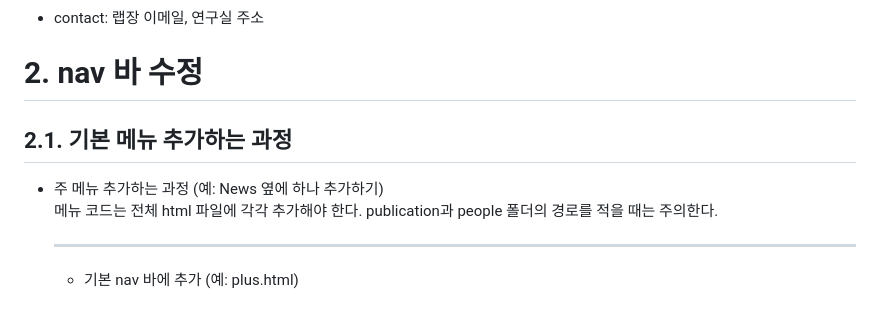
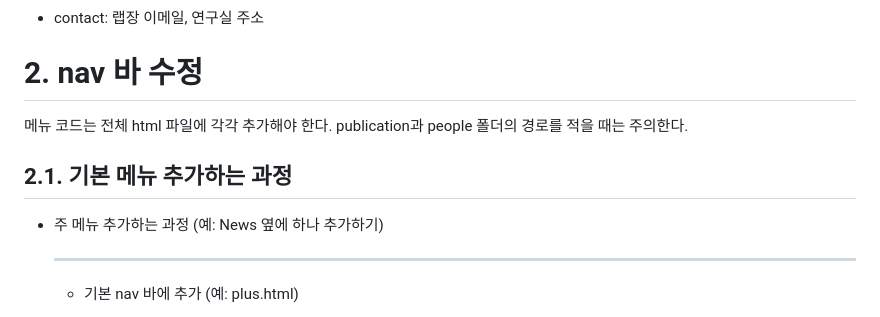
Before and after one commit to sst7050/dailab.github.io, a Markdown page: README.md, the part around the change. GitHub-like rendering.

```diff
--- a/README.md
+++ b/README.md
@@ -23,10 +23,12 @@
 
 # 2. nav 바 수정
 
+메뉴 코드는 전체 html 파일에 각각 추가해야 한다. publication과 people 폴더의 경로를 적을 때는 주의한다.
+
 ## 2.1. 기본 메뉴 추가하는 과정
 
 * 주 메뉴 추가하는 과정 (예: News 옆에 하나 추가하기)
-  메뉴 코드는 전체 html 파일에 각각 추가해야 한다. publication과 people 폴더의 경로를 적을 때는 주의한다.
+
 
   ---
   * 기본 nav 바에 추가 (예: plus.html)
```
